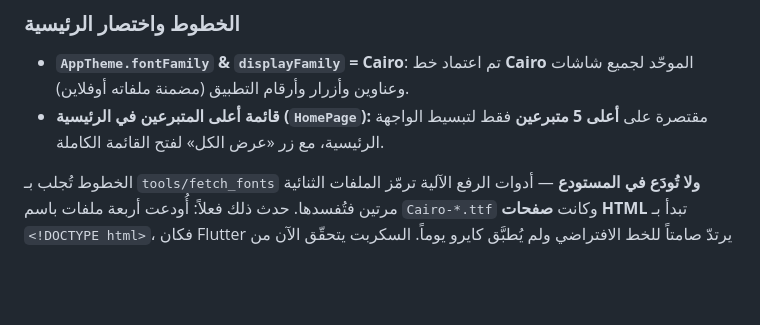
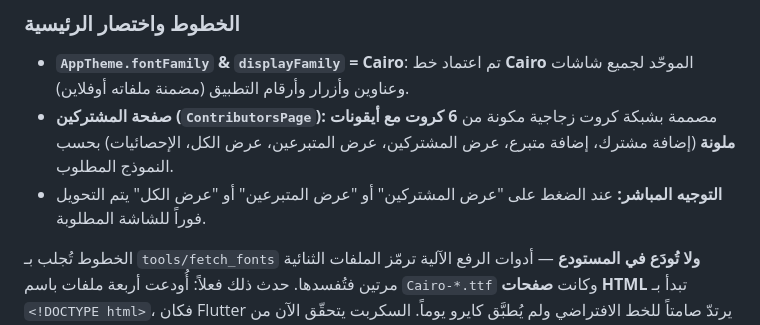
Before and after one commit to aliali121ew-coder/My-mother-zahraa, a Markdown page: CLAUDE.md, the part around the change. Drawn GitHub-style; blank space fills up the shorter version.

Commit message:
docs: تحديث توثيق CLAUDE.md بتوثيق شبكة كروت المشتركين الـ 6 والتوجيه المباشر

```diff
--- a/CLAUDE.md
+++ b/CLAUDE.md
@@ -139,7 +139,8 @@ supabase/schema.sql   الجداول + RLS + الدوال + المشغّلات
 
 ### الخطوط واختصار الرئيسية
 - **`AppTheme.fontFamily` & `displayFamily` = Cairo**: تم اعتماد خط **Cairo** الموحّد لجميع شاشات وعناوين وأزرار وأرقام التطبيق (مضمنة ملفاته أوفلاين).
-- **قائمة أعلى المتبرعين في الرئيسية (`HomePage`):** مقتصرة على **أعلى 5 متبرعين** فقط لتبسيط الواجهة الرئيسية، مع زر «عرض الكل» لفتح القائمة الكاملة.
+- **صفحة المشتركين (`ContributorsPage`):** مصممة بشبكة كروت زجاجية مكونة من **6 كروت مع أيقونات ملونة** (إضافة مشترك، إضافة متبرع، عرض المشتركين، عرض المتبرعين، عرض الكل، الإحصائيات) بحسب النموذج المطلوب.
+- **التوجيه المباشر:** عند الضغط على "عرض المشتركين" أو "عرض المتبرعين" أو "عرض الكل" يتم التحويل فوراً للشاشة المطلوبة.
 
 الخطوط تُجلب بـ `tools/fetch_fonts` **ولا تُودَع في المستودع** — أدوات الرفع
 الآلية ترمّز الملفات الثنائية مرتين فتُفسدها. حدث ذلك فعلاً: أُودعت أربعة ملفات
```
